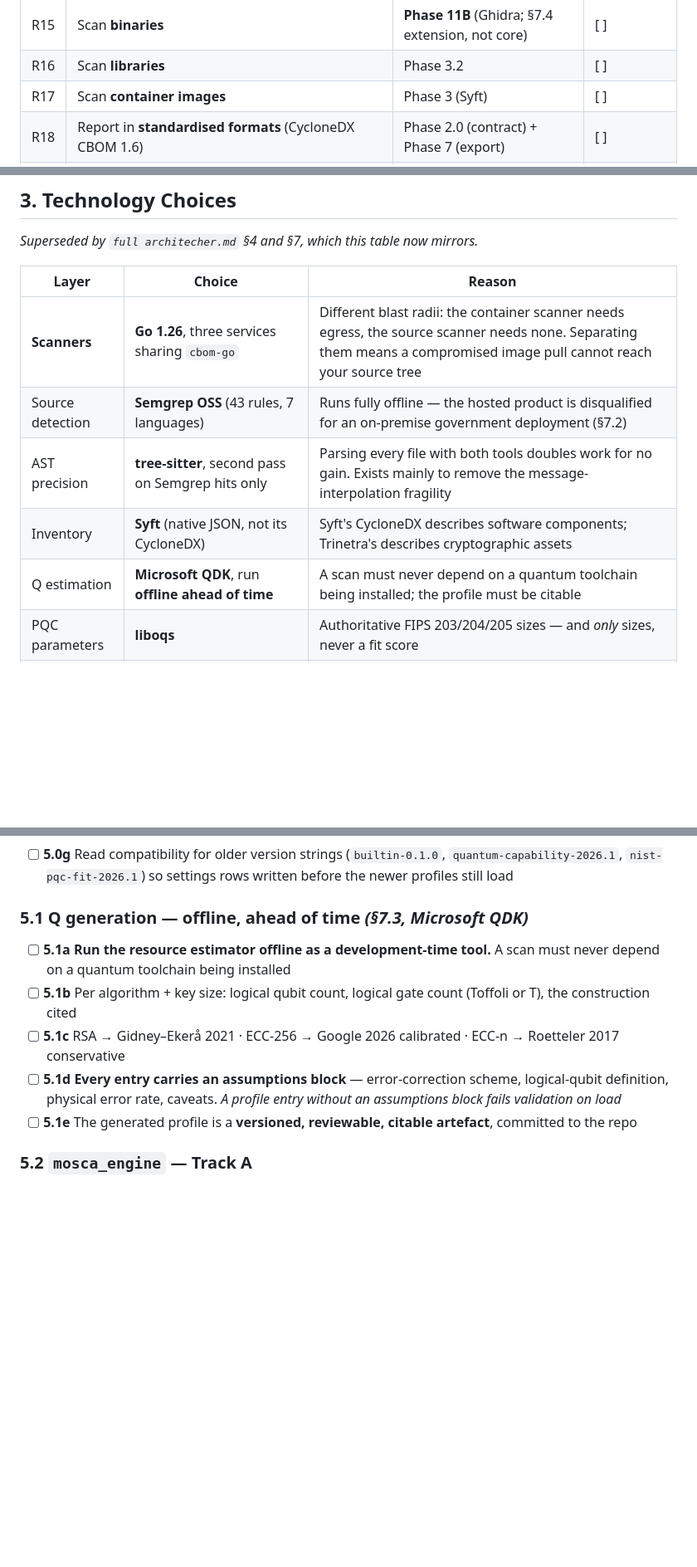
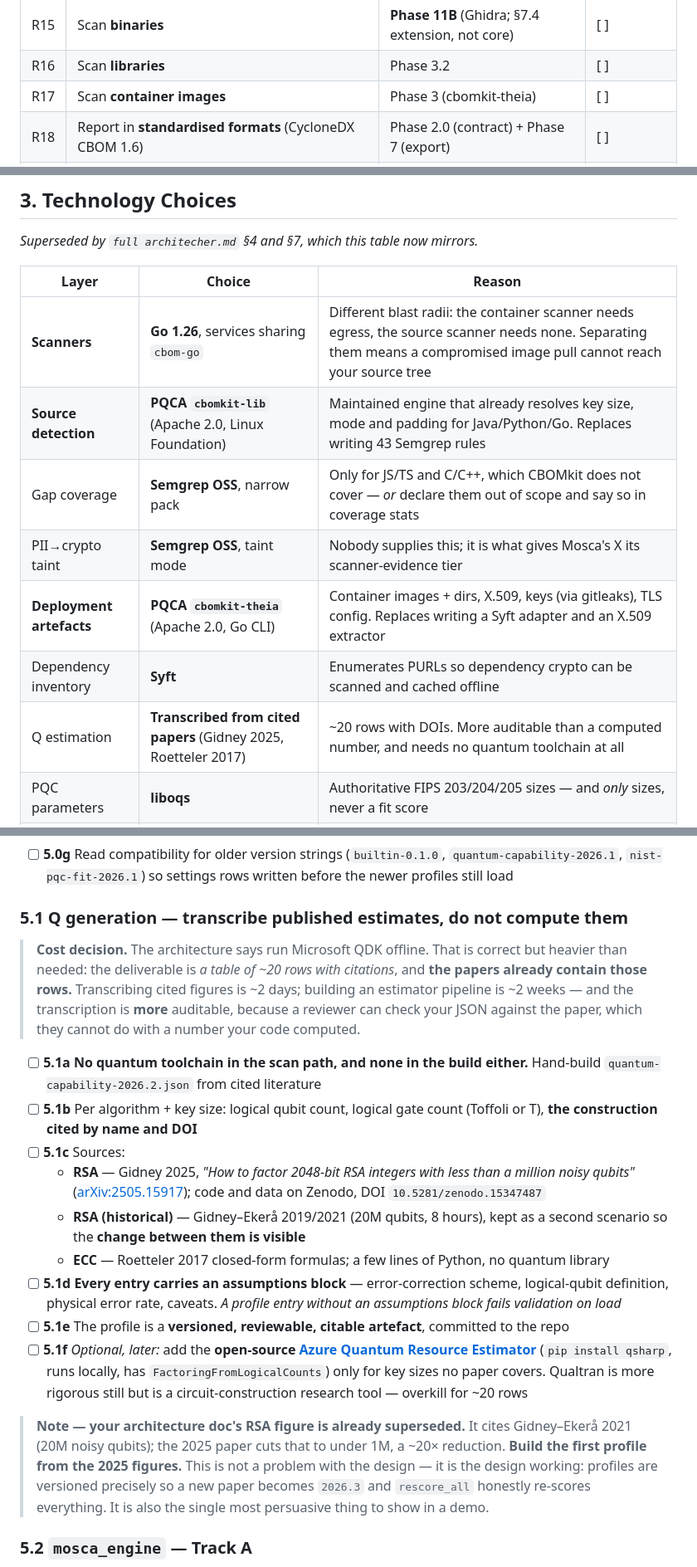
Before and after one commit to Soumen1080/trinetra-new, a Markdown page: plan.md, 3 parts joined by grey strips. Shown at 83% size. Rendered like a GitHub page; blank space fills up the shorter version.

```diff
--- a/plan.md
+++ b/plan.md
@@ -31,7 +33,7 @@ Every clause of the problem statement must be satisfied. This table is the **acc
 | R14 | Scan **source code repositories** | Phase 2 | [ ] |
 | R15 | Scan **binaries** | **Phase 11B** (Ghidra; §7.4 extension, not core) | [ ] |
 | R16 | Scan **libraries** | Phase 3.2 | [ ] |
-| R17 | Scan **container images** | Phase 3 (Syft) | [ ] |
+| R17 | Scan **container images** | Phase 3 (cbomkit-theia) | [ ] |
 | R18 | Report in **standardised formats** (CycloneDX CBOM 1.6) | Phase 2.0 (contract) + Phase 7 (export) | [ ] |
 | R19 | Report shows **versions / modes** (AES-128-CBC, RSA-2048…) | Phase 1.2 data model + Phase 7 | [~] schema done |
 | R20 | **Interactive GUI** to visualise scan, risks, results | Phases 8–10 | [ ] |
@@ -122,11 +124,13 @@ The likely failure mode here is **shipping a scanner with a pretty dashboard but
 
 | Layer | Choice | Reason |
 |---|---|---|
-| **Scanners** | **Go 1.26**, three services sharing `cbom-go` | Different blast radii: the container scanner needs egress, the source scanner needs none. Separating them means a compromised image pull cannot reach your source tree |
-| Source detection | **Semgrep OSS** (43 rules, 7 languages) | Runs fully offline — the hosted product is disqualified for an on-premise government deployment (§7.2) |
-| AST precision | **tree-sitter**, second pass on Semgrep hits only | Parsing every file with both tools doubles work for no gain. Exists mainly to remove the message-interpolation fragility |
-| Inventory | **Syft** (native JSON, not its CycloneDX) | Syft's CycloneDX describes software components; Trinetra's describes cryptographic assets |
-| Q estimation | **Microsoft QDK**, run **offline ahead of time** | A scan must never depend on a quantum toolchain being installed; the profile must be citable |
+| **Scanners** | **Go 1.26**, services sharing `cbom-go` | Different blast radii: the container scanner needs egress, the source scanner needs none. Separating them means a compromised image pull cannot reach your source tree |
+| **Source detection** | **PQCA `cbomkit-lib`** (Apache 2.0, Linux Foundation) | Maintained engine that already resolves key size, mode and padding for Java/Python/Go. Replaces writing 43 Semgrep rules |
+| Gap coverage | **Semgrep OSS**, narrow pack | Only for JS/TS and C/C++, which CBOMkit does not cover — *or* declare them out of scope and say so in coverage stats |
+| PII→crypto taint | **Semgrep OSS**, taint mode | Nobody supplies this; it is what gives Mosca's X its scanner-evidence tier |
+| **Deployment artefacts** | **PQCA `cbomkit-theia`** (Apache 2.0, Go CLI) | Container images + dirs, X.509, keys (via gitleaks), TLS config. Replaces writing a Syft adapter and an X.509 extractor |
+| Dependency inventory | **Syft** | Enumerates PURLs so dependency crypto can be scanned and cached offline |
+| Q estimation | **Transcribed from cited papers** (Gidney 2025, Roetteler 2017) | ~20 rows with DOIs. More auditable than a computed number, and needs no quantum toolchain at all |
 | PQC parameters | **liboqs** | Authoritative FIPS 203/204/205 sizes — and *only* sizes, never a fit score |
 | Backend API | **Python 3.12 + FastAPI, SQLAlchemy 2, Pydantic v2** | Ingest, engines, RBAC, orchestration |
 | Job queue | **Celery 5 on Redis** | Redis also carries sessions and progress pub/sub |
@@ -471,12 +503,30 @@ into layers.*
 - [ ] **5.0f** `current-security-2026.1.json` — already-broken algorithms per NIST SP 800-131A
 - [ ] **5.0g** Read compatibility for older version strings (`builtin-0.1.0`, `quantum-capability-2026.1`, `nist-pqc-fit-2026.1`) so settings rows written before the newer profiles still load
 
-### 5.1 Q generation — offline, ahead of time *(§7.3, Microsoft QDK)*
-- [ ] **5.1a** **Run the resource estimator offline as a development-time tool.** A scan must never depend on a quantum toolchain being installed
-- [ ] **5.1b** Per algorithm + key size: logical qubit count, logical gate count (Toffoli or T), the construction cited
-- [ ] **5.1c** RSA → Gidney–Ekerå 2021 · ECC-256 → Google 2026 calibrated · ECC-n → Roetteler 2017 conservative
+### 5.1 Q generation — transcribe published estimates, do not compute them
+> **Cost decision.** The architecture says run Microsoft QDK offline. That is
+> correct but heavier than needed: the deliverable is *a table of ~20 rows with
+> citations*, and **the papers already contain those rows.** Transcribing cited
+> figures is ~2 days; building an estimator pipeline is ~2 weeks — and the
+> transcription is **more** auditable, because a reviewer can check your JSON
+> against the paper, which they cannot do with a number your code computed.
+
+- [ ] **5.1a** **No quantum toolchain in the scan path, and none in the build either.** Hand-build `quantum-capability-2026.2.json` from cited literature
+- [ ] **5.1b** Per algorithm + key size: logical qubit count, logical gate count (Toffoli or T), **the construction cited by name and DOI**
+- [ ] **5.1c** Sources:
+  - **RSA** — Gidney 2025, *"How to factor 2048-bit RSA integers with less than a million noisy qubits"* ([arXiv:2505.15917](https://arxiv.org/abs/2505.15917)); code and data on Zenodo, DOI `10.5281/zenodo.15347487`
+  - **RSA (historical)** — Gidney–Ekerå 2019/2021 (20M qubits, 8 hours), kept as a second scenario so the **change between them is visible**
+  - **ECC** — Roetteler 2017 closed-form formulas; a few lines of Python, no quantum library
 - [ ] **5.1d** **Every entry carries an assumptions block** — error-correction scheme, logical-qubit definition, physical error rate, caveats. *A profile entry without an assumptions block fails validation on load*
-- [ ] **5.1e** The generated profile is a **versioned, reviewable, citable artefact**, committed to the repo
+- [ ] **5.1e** The profile is a **versioned, reviewable, citable artefact**, committed to the repo
+- [ ] **5.1f** *Optional, later:* add the **open-source [Azure Quantum Resource Estimator](https://learn.microsoft.com/en-us/azure/quantum/intro-to-resource-estimation)** (`pip install qsharp`, runs locally, has `FactoringFromLogicalCounts`) only for key sizes no paper covers. Qualtran is more rigorous still but is a circuit-construction research tool — overkill for ~20 rows
+
+> **Note — your architecture doc's RSA figure is already superseded.** It cites
+> Gidney–Ekerå 2021 (20M noisy qubits); the 2025 paper cuts that to under 1M, a
+> ~20× reduction. **Build the first profile from the 2025 figures.** This is not
+> a problem with the design — it is the design working: profiles are versioned
+> precisely so a new paper becomes `2026.3` and `rescore_all` honestly re-scores
+> everything. It is also the single most persuasive thing to show in a demo.
 
 ### 5.2 `mosca_engine` — Track A
 - [ ] **5.2a** Pure function of `(context, profile)`. No database, no HTTP, no clock reads that matter
```
Also changed, not shown: other parts of plan.md (+139 -92 lines).
